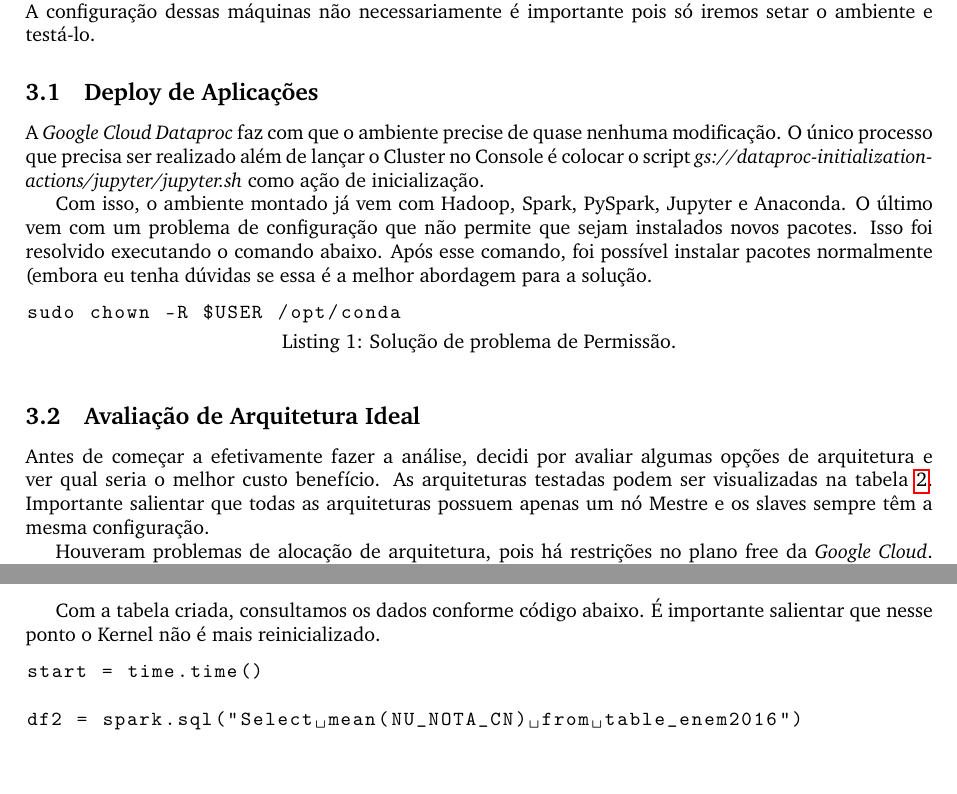
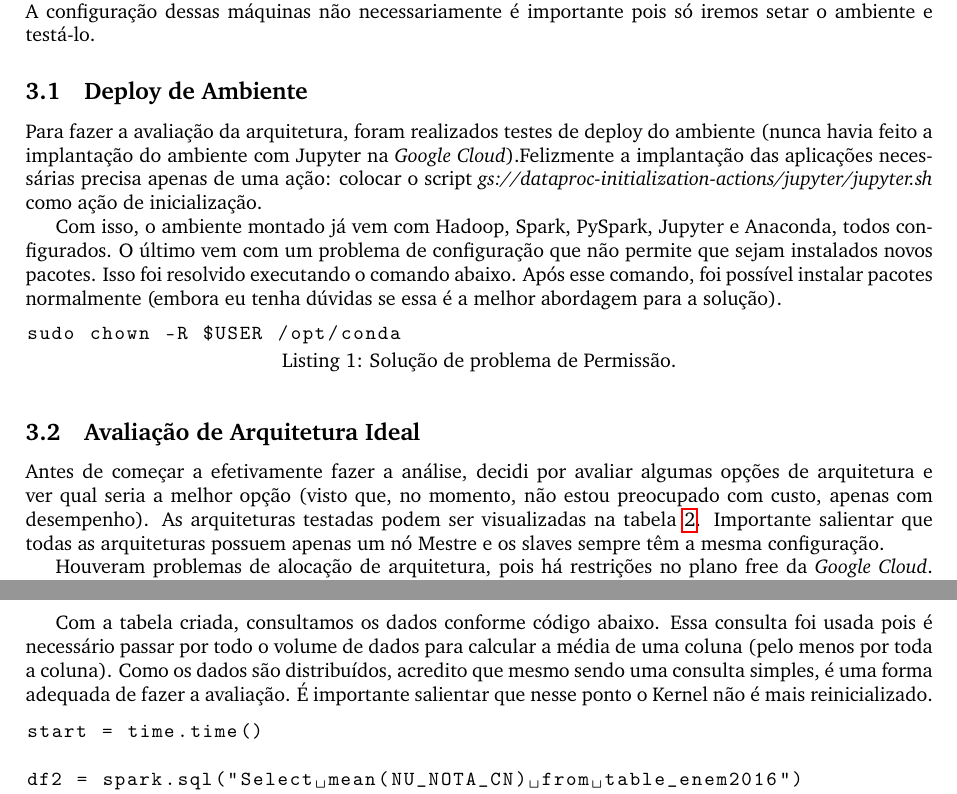
Before and after one commit to aksmiyazaki/ebd13-gerencia_bigdata, a LaTeX document (TF/main.tex): two parts of pages 3 and 4 of 8, joined at a grey line, cut so that both start at the same text, the shorter picture padded with empty space. Compiled offline with pdfLaTeX.

Commit message:
Updates from ShareLaTeX

```diff
--- a/TF/main.tex
+++ b/TF/main.tex
@@ -83,11 +83,11 @@ Para realizar todas as tarefas, foi submetido o dataset para o HDFS. O caminho c
 
 Como base da infraestrutura, utilizou-se a parte de \emph{Data Proc} do Google Cloud. Inicialmente, criou-se um cluster com 1 \emph{master} e 2 \emph{slaves} apenas para a realização de um deploy inicial de todo o ambiente. A configuração dessas máquinas não necessariamente é importante pois só iremos setar o ambiente e testá-lo.
 
-\subsection{Deploy de Aplicações}
+\subsection{Deploy de Ambiente}
 
-A \emph{Google Cloud Dataproc} faz com que o ambiente precise de quase nenhuma modificação. O único processo que precisa ser realizado além de lançar o Cluster no Console é colocar o script \emph{gs://dataproc-initialization-actions/jupyter/jupyter.sh} como ação de inicialização.
+Para fazer a avaliação da arquitetura, foram realizados testes de deploy do ambiente (nunca havia feito a implantação do ambiente com Jupyter na \emph{Google Cloud}).Felizmente a implantação das aplicações necessárias precisa apenas de uma ação: colocar o script \emph{gs://dataproc-initialization-actions/jupyter/jupyter.sh} como ação de inicialização.
 
-Com isso, o ambiente montado já vem com Hadoop, Spark, PySpark, Jupyter e Anaconda. O último vem com um problema de configuração que não permite que sejam instalados novos pacotes. Isso foi resolvido executando o comando abaixo. Após esse comando, foi possível instalar pacotes normalmente (embora eu tenha dúvidas se essa é a melhor abordagem para a solução.
+Com isso, o ambiente montado já vem com Hadoop, Spark, PySpark, Jupyter e Anaconda, todos configurados. O último vem com um problema de configuração que não permite que sejam instalados novos pacotes. Isso foi resolvido executando o comando abaixo. Após esse comando, foi possível instalar pacotes normalmente (embora eu tenha dúvidas se essa é a melhor abordagem para a solução).
 
 \begin{lstlisting}[caption= {Solução de problema de Permissão.},captionpos=b]
 sudo chown -R $USER /opt/conda
@@ -95,7 +95,7 @@ sudo chown -R $USER /opt/conda
 
 \subsection{Avaliação de Arquitetura Ideal}
 
-Antes de começar a efetivamente fazer a análise, decidi por avaliar algumas opções de arquitetura e ver qual seria o melhor custo benefício. As arquiteturas testadas podem ser visualizadas na tabela \ref{tab:arqs}. Importante salientar que todas as arquiteturas possuem apenas um nó Mestre e os slaves sempre têm a mesma configuração.
+Antes de começar a efetivamente fazer a análise, decidi por avaliar algumas opções de arquitetura e ver qual seria a melhor opção (visto que, no momento, não estou preocupado com custo, apenas com desempenho). As arquiteturas testadas podem ser visualizadas na tabela \ref{tab:arqs}. Importante salientar que todas as arquiteturas possuem apenas um nó Mestre e os slaves sempre têm a mesma configuração.
 
 Houveram problemas de alocação de arquitetura, pois há restrições no plano free da \emph{Google Cloud}. Conseguimos montar um cluster com no máximo 10 vCPUs e com no máximo 100GB (somatório total) de SSD.
 
@@ -134,13 +134,13 @@ Após a carga, foi criada uma \emph{lazily evaluated view} (trecho de código ab
 df.createOrReplaceTempView("table_enem2016")
 \end{lstlisting}
 
-Com a tabela criada, consultamos os dados conforme código abaixo. É importante salientar que nesse ponto o Kernel não é mais reinicializado.
+Com a tabela criada, consultamos os dados conforme código abaixo. Essa consulta foi usada pois é necessário passar por todo o volume de dados para calcular a média de uma coluna (pelo menos por toda a coluna). Como os dados são distribuídos, acredito que mesmo sendo uma consulta simples, é uma forma adequada de fazer a avaliação. É importante salientar que nesse ponto o Kernel não é mais reinicializado.
 
 \begin{lstlisting}[caption= {Consulta Simplificada para Avaliação},captionpos=b, language=python]
 start = time.time()
 
 df2 = spark.sql("Select mean(NU_NOTA_CN) from table_enem2016")
-df2.collect()
+df2.collect()\
 
 end = time.time()
 \end{lstlisting}
@@ -170,3 +177,6 @@ Com base na análise desses tempos, segui utilizando a configuração número 3.
+  \label{fig:hdfs_data}
+\end{figure}
+
 \newpage
 \section{Análise Exploratória dos Dados}
 
```
Also changed, not shown: TF/main.tex (15 more changed lines).
